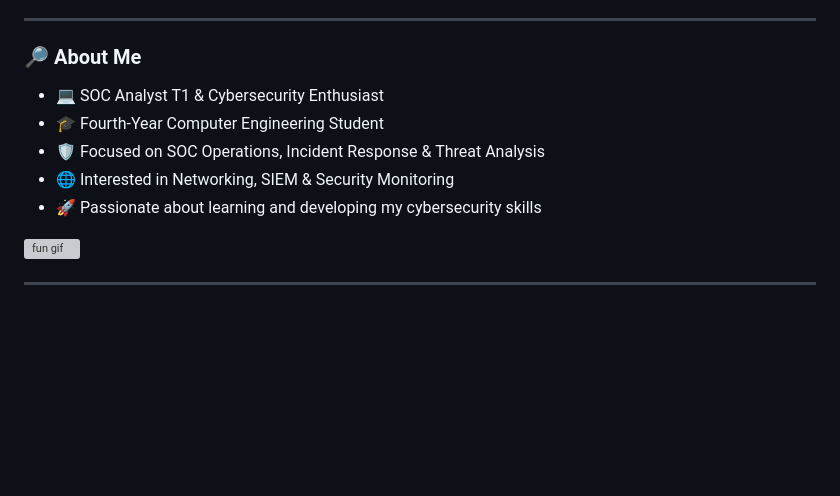
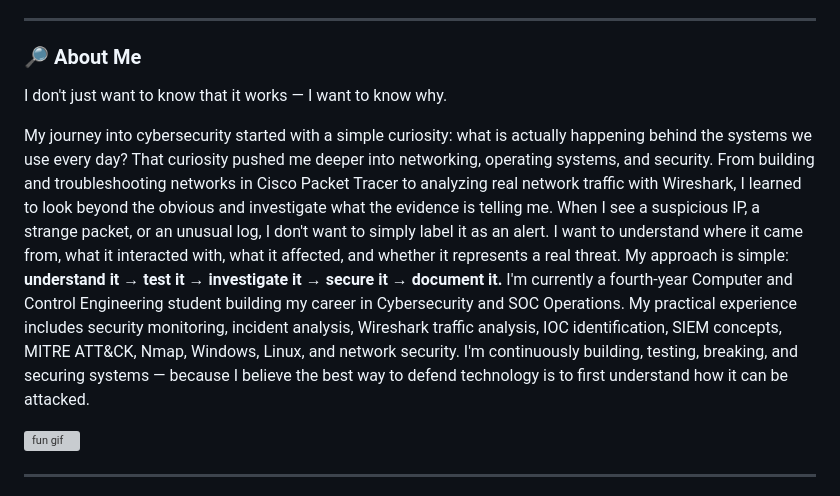
Before and after one commit to ahmedeltiger201/ahmedeltiger201, a Markdown page: README.md, the part around the change. GitHub-like rendering; blank space fills up the shorter version; grey boxes are pictures that could not be loaded.

```diff
--- a/README.md
+++ b/README.md
@@ -14,12 +14,14 @@
 
 ### 🔎 About Me
 
-* 💻 SOC Analyst T1 & Cybersecurity Enthusiast
-* 🎓 Fourth-Year Computer Engineering Student
-* 🛡️ Focused on SOC Operations, Incident Response & Threat Analysis
-* 🌐 Interested in Networking, SIEM & Security Monitoring
-* 🚀 Passionate about learning and developing my cybersecurity skills
+ I don't just want to know that it works — I want to know why.
 
+My journey into cybersecurity started with a simple curiosity: what is actually happening behind the systems we use every day?
+That curiosity pushed me deeper into networking, operating systems, and security. From building and troubleshooting networks in Cisco Packet Tracer to analyzing real network traffic with Wireshark, I learned to look beyond the obvious and investigate what the evidence is telling me.
+When I see a suspicious IP, a strange packet, or an unusual log, I don't want to simply label it as an alert. I want to understand where it came from, what it interacted with, what it affected, and whether it represents a real threat.
+My approach is simple: **understand it → test it → investigate it → secure it → document it.**
+I'm currently a fourth-year Computer and Control Engineering student building my career in Cybersecurity and SOC Operations. My practical experience includes security monitoring, incident analysis, Wireshark traffic analysis, IOC identification, SIEM concepts, MITRE ATT&CK, Nmap, Windows, Linux, and network security.
+I'm continuously building, testing, breaking, and securing systems — because I believe the best way to defend technology is to first understand how it can be attacked.
 
 
 
```
